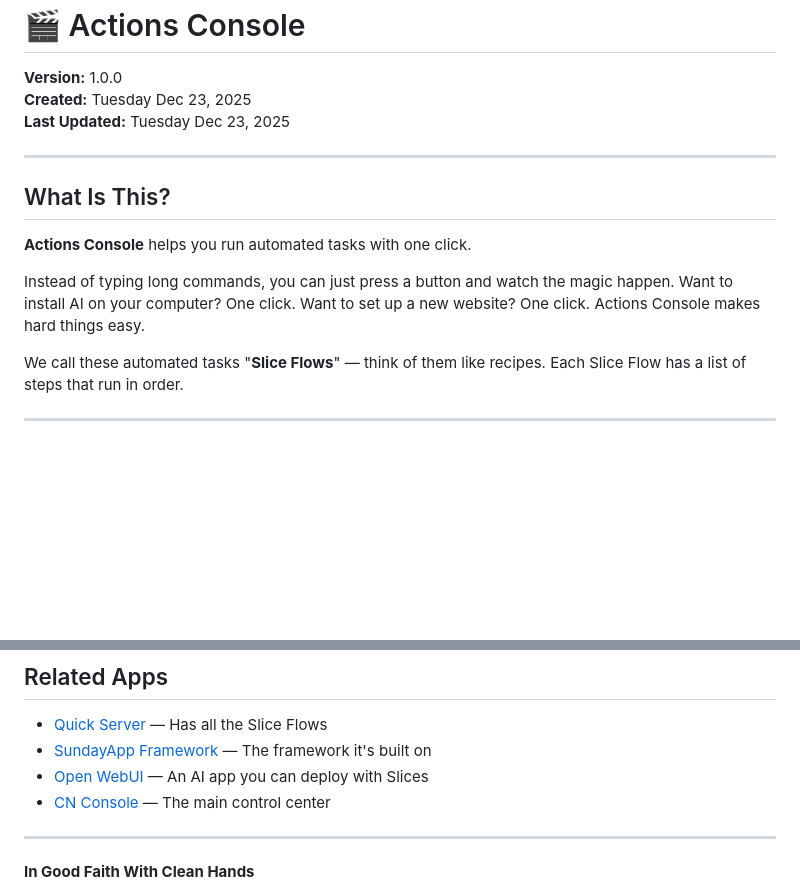
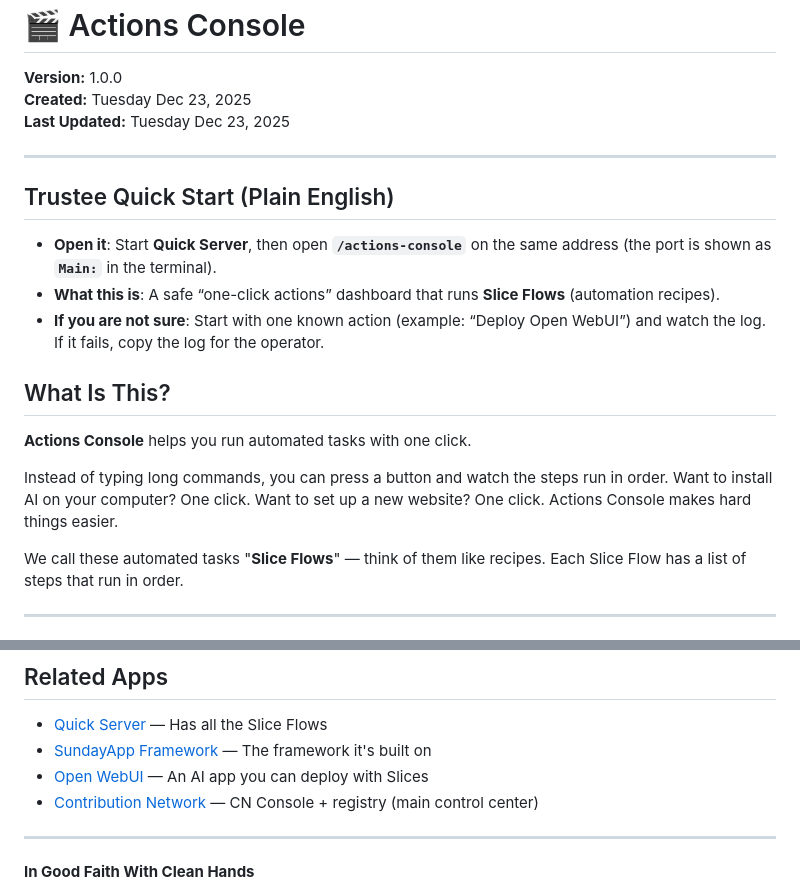
Before and after one commit to marvelousempire/actions-console, a Markdown page: README.md, 2 parts joined by grey strips. Rendered like a GitHub page; blank space fills up the shorter version.

Commit message:
docs: add trustee quick start

```diff
--- a/README.md
+++ b/README.md
@@ -6,11 +6,17 @@
 
 ---
 
+## Trustee Quick Start (Plain English)
+
+- **Open it**: Start **Quick Server**, then open **`/actions-console`** on the same address (the port is shown as **`Main:`** in the terminal).
+- **What this is**: A safe “one-click actions” dashboard that runs **Slice Flows** (automation recipes).
+- **If you are not sure**: Start with one known action (example: “Deploy Open WebUI”) and watch the log. If it fails, copy the log for the operator.
+
 ## What Is This?
 
 **Actions Console** helps you run automated tasks with one click.
 
-Instead of typing long commands, you can just press a button and watch the magic happen. Want to install AI on your computer? One click. Want to set up a new website? One click. Actions Console makes hard things easy.
+Instead of typing long commands, you can press a button and watch the steps run in order. Want to install AI on your computer? One click. Want to set up a new website? One click. Actions Console makes hard things easier.
 
 We call these automated tasks "**Slice Flows**" — think of them like recipes. Each Slice Flow has a list of steps that run in order.
 
@@ -119,7 +125,7 @@ actions-console/
 - [Quick Server](https://github.com/marvelousempire/quick-server) — Has all the Slice Flows
 - [SundayApp Framework](https://github.com/marvelousempire/SundayApp) — The framework it's built on
 - [Open WebUI](https://github.com/open-webui/open-webui) — An AI app you can deploy with Slices
-- [CN Console](https://github.com/marvelousempire/cn-console) — The main control center
+- [Contribution Network](https://github.com/marvelousempire/ContributionNetwork) — CN Console + registry (main control center)
 
 ---
 
```
